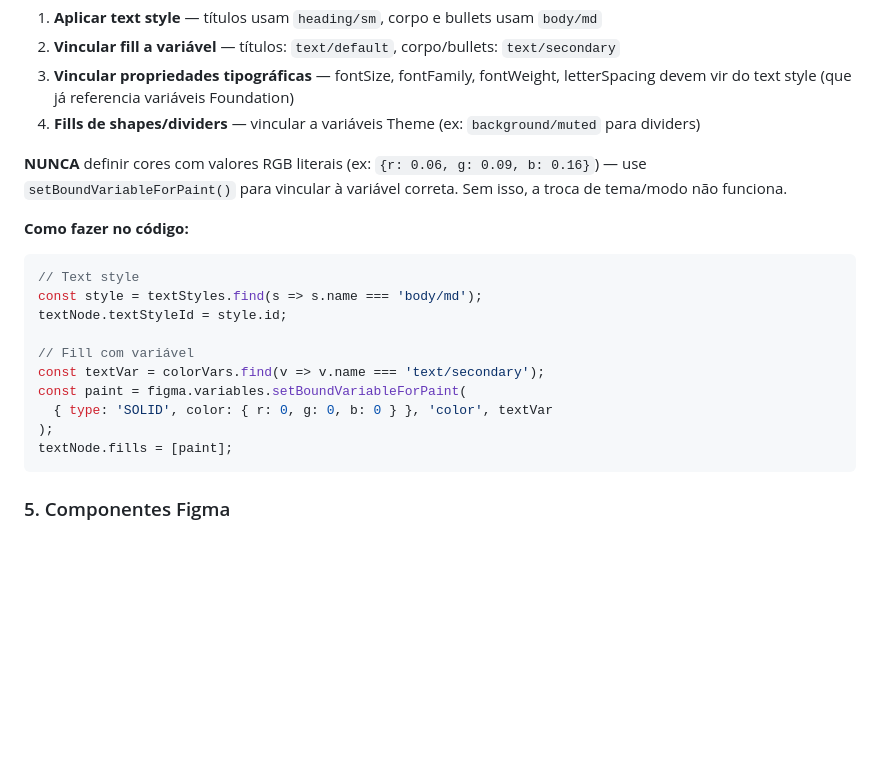
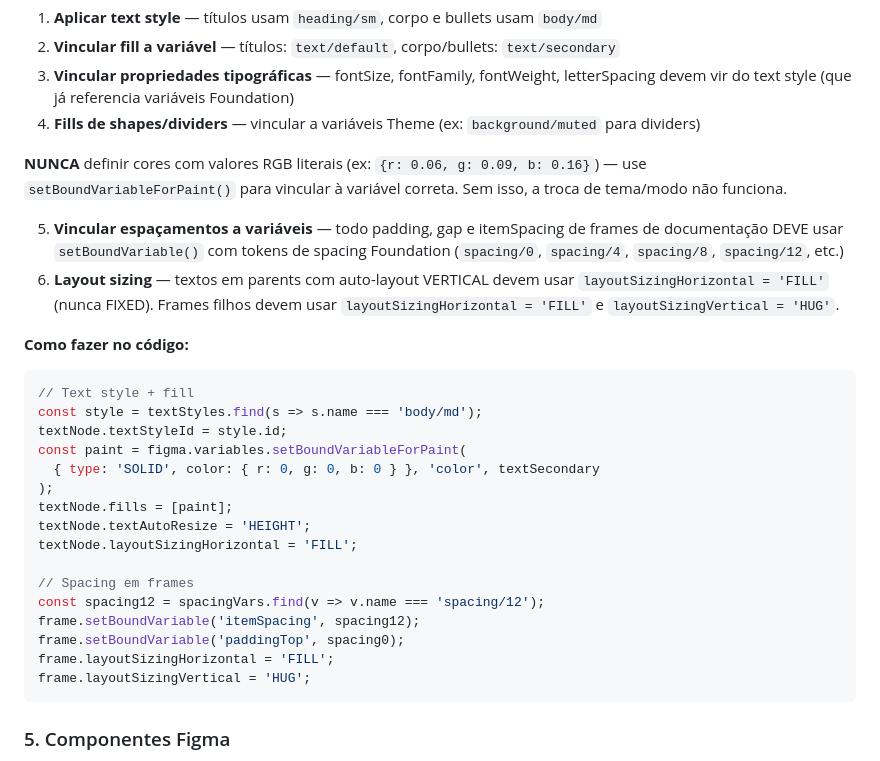
Before and after one commit to uxindesign/design-system-core, a Markdown page: CLAUDE.md, the part around the change. GitHub-like rendering; blank space fills up the shorter version.

Commit message:
Add spacing binding and layout sizing rules to CLAUDE.md
All Figma doc frames must bind padding/gap to spacing variables
via setBoundVariable(). Text nodes in vertical auto-layout must
use layoutSizingHorizontal='FILL', never FIXED.

Co-Authored-By: Claude Opus 4.6 (1M context) <noreply@anthropic.com>

````diff
--- a/CLAUDE.md
+++ b/CLAUDE.md
@@ -134,18 +134,27 @@ Ao criar textos em páginas de documentação do Figma, **sempre** replicar o pa
 
 **NUNCA** definir cores com valores RGB literais (ex: `{r: 0.06, g: 0.09, b: 0.16}`) — use `setBoundVariableForPaint()` para vincular à variável correta. Sem isso, a troca de tema/modo não funciona.
 
+5. **Vincular espaçamentos a variáveis** — todo padding, gap e itemSpacing de frames de documentação DEVE usar `setBoundVariable()` com tokens de spacing Foundation (`spacing/0`, `spacing/4`, `spacing/8`, `spacing/12`, etc.)
+6. **Layout sizing** — textos em parents com auto-layout VERTICAL devem usar `layoutSizingHorizontal = 'FILL'` (nunca FIXED). Frames filhos devem usar `layoutSizingHorizontal = 'FILL'` e `layoutSizingVertical = 'HUG'`.
+
 **Como fazer no código:**
 ```js
-// Text style
+// Text style + fill
 const style = textStyles.find(s => s.name === 'body/md');
 textNode.textStyleId = style.id;
-
-// Fill com variável
-const textVar = colorVars.find(v => v.name === 'text/secondary');
 const paint = figma.variables.setBoundVariableForPaint(
-  { type: 'SOLID', color: { r: 0, g: 0, b: 0 } }, 'color', textVar
+  { type: 'SOLID', color: { r: 0, g: 0, b: 0 } }, 'color', textSecondary
 );
 textNode.fills = [paint];
+textNode.textAutoResize = 'HEIGHT';
+textNode.layoutSizingHorizontal = 'FILL';
+
+// Spacing em frames
+const spacing12 = spacingVars.find(v => v.name === 'spacing/12');
+frame.setBoundVariable('itemSpacing', spacing12);
+frame.setBoundVariable('paddingTop', spacing0);
+frame.layoutSizingHorizontal = 'FILL';
+frame.layoutSizingVertical = 'HUG';
 ```
 
 ### 5. Componentes Figma
````
